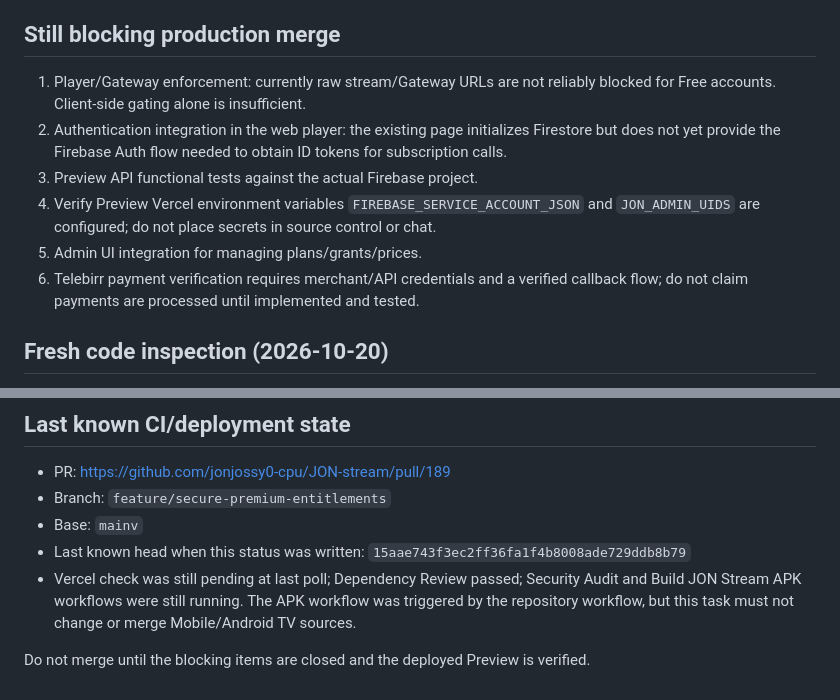
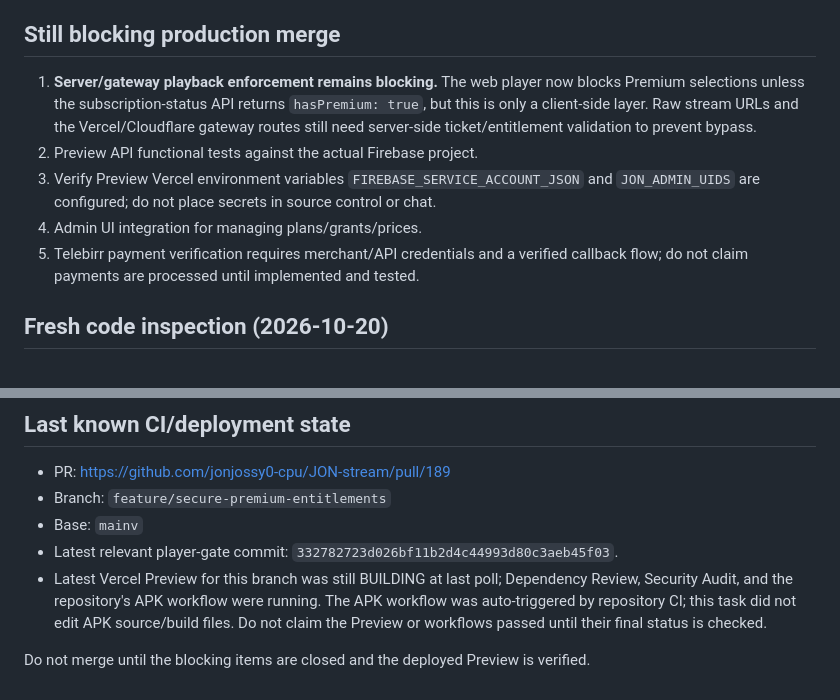
Before and after one commit to jonjossy0-cpu/JON-stream, a Markdown page: docs/premium-entitlements-status.md, 2 parts joined by grey strips. Drawn GitHub-style.

Commit message:
Record Premium player gate and remaining gateway blocker

```diff
--- a/docs/premium-entitlements-status.md
+++ b/docs/premium-entitlements-status.md
@@ -21,12 +21,11 @@ Last checked: 2026-10-20
 - Setup documentation updated.
 
 ## Still blocking production merge
-1. Player/Gateway enforcement: currently raw stream/Gateway URLs are not reliably blocked for Free accounts. Client-side gating alone is insufficient.
-2. Authentication integration in the web player: the existing page initializes Firestore but does not yet provide the Firebase Auth flow needed to obtain ID tokens for subscription calls.
-3. Preview API functional tests against the actual Firebase project.
-4. Verify Preview Vercel environment variables `FIREBASE_SERVICE_ACCOUNT_JSON` and `JON_ADMIN_UIDS` are configured; do not place secrets in source control or chat.
-5. Admin UI integration for managing plans/grants/prices.
-6. Telebirr payment verification requires merchant/API credentials and a verified callback flow; do not claim payments are processed until implemented and tested.
+1. **Server/gateway playback enforcement remains blocking.** The web player now blocks Premium selections unless the subscription-status API returns `hasPremium: true`, but this is only a client-side layer. Raw stream URLs and the Vercel/Cloudflare gateway routes still need server-side ticket/entitlement validation to prevent bypass.
+2. Preview API functional tests against the actual Firebase project.
+3. Verify Preview Vercel environment variables `FIREBASE_SERVICE_ACCOUNT_JSON` and `JON_ADMIN_UIDS` are configured; do not place secrets in source control or chat.
+4. Admin UI integration for managing plans/grants/prices.
+5. Telebirr payment verification requires merchant/API credentials and a verified callback flow; do not claim payments are processed until implemented and tested.
 
 ## Fresh code inspection (2026-10-20)
 - Confirmed the web `index.html` already imports Firebase Auth and implements account creation, sign-in, verification email, sign-out, and subscription status display. The earlier wording that no Auth flow exists was inaccurate; the missing piece is enforcing the status at playback and gateway layers.
@@ -38,7 +37,7 @@ Last checked: 2026-10-20
 - PR: https://github.com/jonjossy0-cpu/JON-stream/pull/189
 - Branch: `feature/secure-premium-entitlements`
 - Base: `mainv`
-- Last known head when this status was written: `15aae743f3ec2ff36fa1f4b8008ade729ddb8b79`
-- Vercel check was still pending at last poll; Dependency Review passed; Security Audit and Build JON Stream APK workflows were still running. The APK workflow was triggered by the repository workflow, but this task must not change or merge Mobile/Android TV sources.
+- Latest relevant player-gate commit: `332782723d026bf11b2d4c44993d80c3aeb45f03`.
+- Latest Vercel Preview for this branch was still BUILDING at last poll; Dependency Review, Security Audit, and the repository's APK workflow were running. The APK workflow was auto-triggered by repository CI; this task did not edit APK source/build files. Do not claim the Preview or workflows passed until their final status is checked.
 
 Do not merge until the blocking items are closed and the deployed Preview is verified.
```
